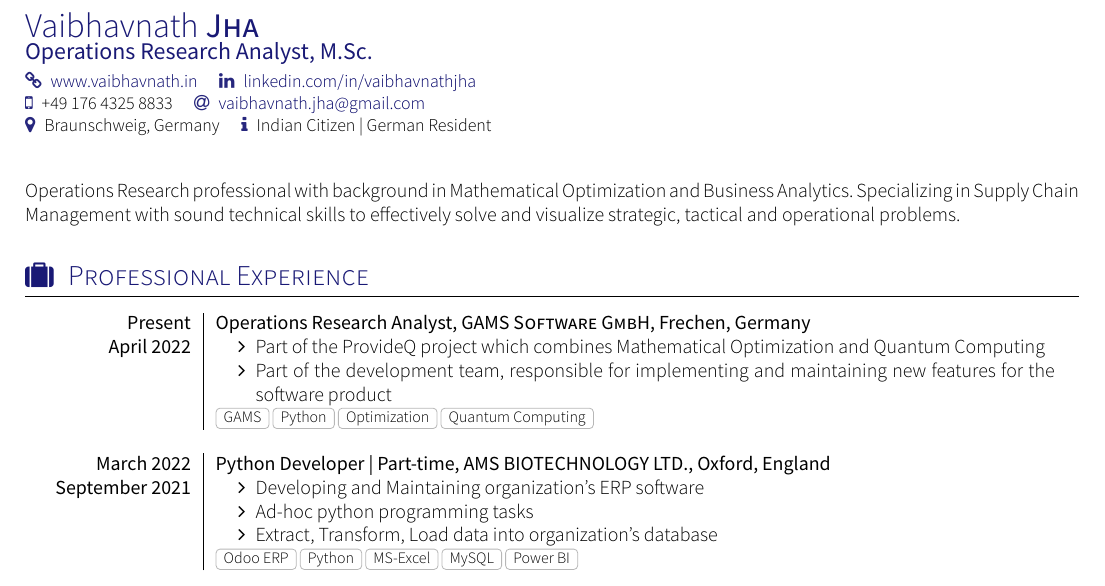
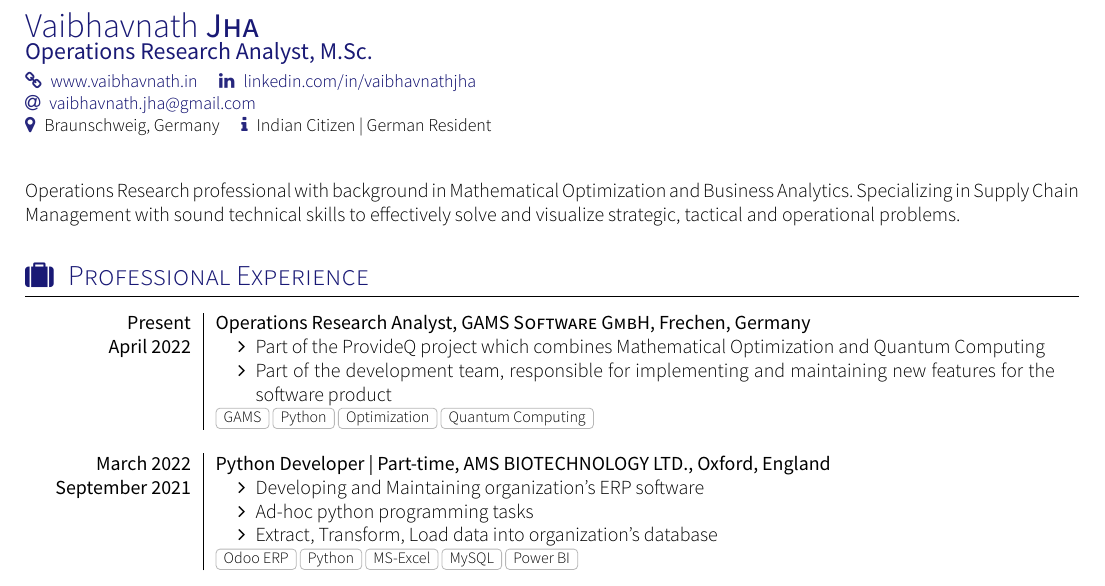
Before and after one commit to Vaibhavnath-Jha/resume, a LaTeX CV (cv.tex): part of page 1 of 2, cut so that both start at the same text. Compiled offline with XeLaTeX; a missing font is replaced by an installed copy or a similar font.

Commit message:
remove mobile number

```diff
--- a/cv.tex
+++ b/cv.tex
@@ -9,7 +9,6 @@
 \socialinfo{
 	\personalLink{www.vaibhavnath.in}
 	\linkedin{vaibhavnathjha}\\
-	\smartphone{+49 176 4325 8833}
 	\email{vaibhavnath.jha@gmail.com}\\
 	\address{Braunschweig, Germany}
 	\infos{Indian Citizen | German Resident}
```
Also changed, not shown: cv.pdf.
